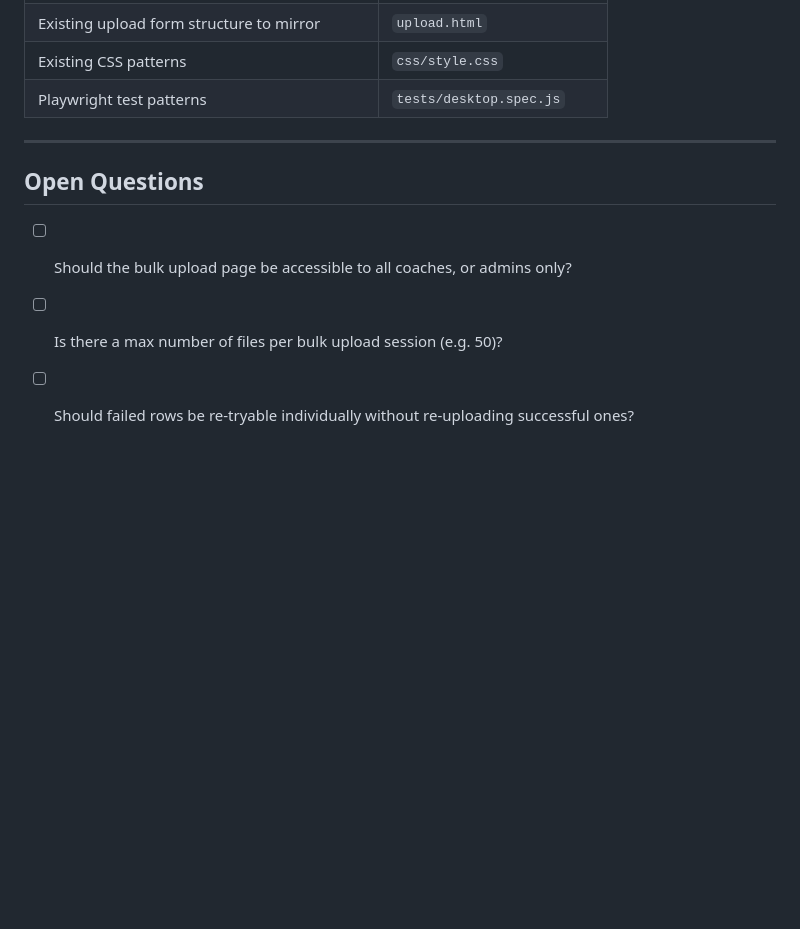
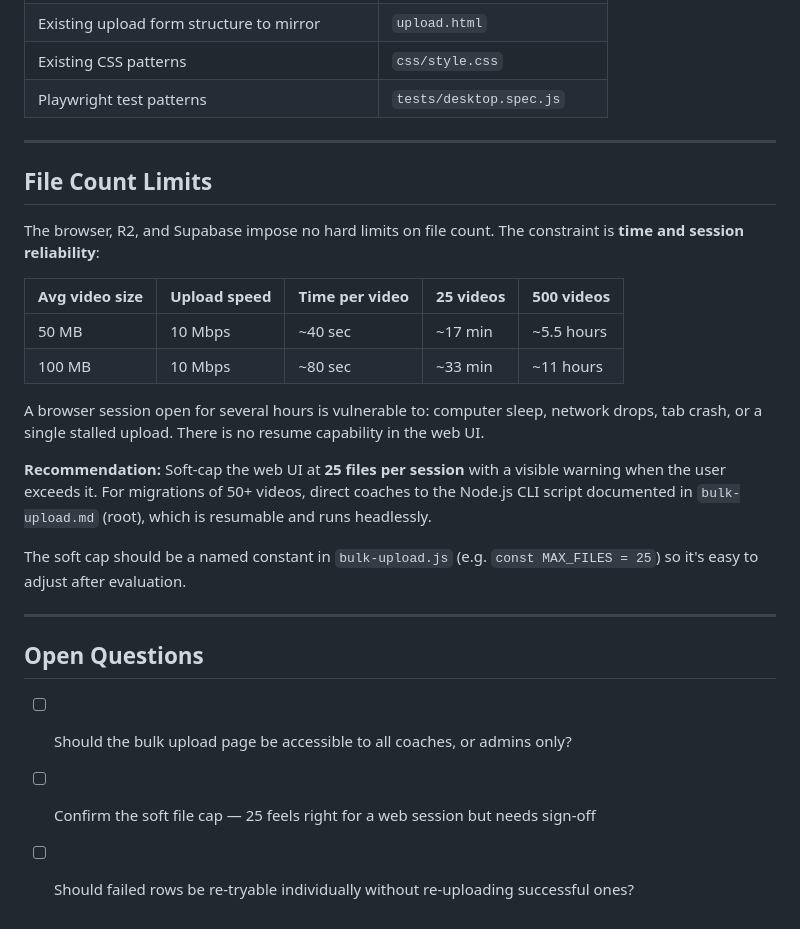
Before and after one commit to tomirish/evolve.coaches, a Markdown page: docs/bulk-upload.md, the part around the change. Drawn GitHub-style; blank space fills up the shorter version.

Commit message:
docs: add file count limits and cap recommendation to bulk upload spec
Co-authored-by: Copilot <223556219+Copilot@users.noreply.github.com>

```diff
--- a/docs/bulk-upload.md
+++ b/docs/bulk-upload.md
@@ -134,8 +134,25 @@ test('bulk upload: form visible, no horizontal scroll', async ({ page }) => {
 
 ---
 
+## File Count Limits
+
+The browser, R2, and Supabase impose no hard limits on file count. The constraint is **time and session reliability**:
+
+| Avg video size | Upload speed | Time per video | 25 videos | 500 videos |
+|---|---|---|---|---|
+| 50 MB | 10 Mbps | ~40 sec | ~17 min | ~5.5 hours |
+| 100 MB | 10 Mbps | ~80 sec | ~33 min | ~11 hours |
+
+A browser session open for several hours is vulnerable to: computer sleep, network drops, tab crash, or a single stalled upload. There is no resume capability in the web UI.
+
+**Recommendation:** Soft-cap the web UI at **25 files per session** with a visible warning when the user exceeds it. For migrations of 50+ videos, direct coaches to the Node.js CLI script documented in `bulk-upload.md` (root), which is resumable and runs headlessly.
+
+The soft cap should be a named constant in `bulk-upload.js` (e.g. `const MAX_FILES = 25`) so it's easy to adjust after evaluation.
+
+---
+
 ## Open Questions
 
 - [ ] Should the bulk upload page be accessible to all coaches, or admins only?
-- [ ] Is there a max number of files per bulk upload session (e.g. 50)?
+- [ ] Confirm the soft file cap — 25 feels right for a web session but needs sign-off
 - [ ] Should failed rows be re-tryable individually without re-uploading successful ones?
```
